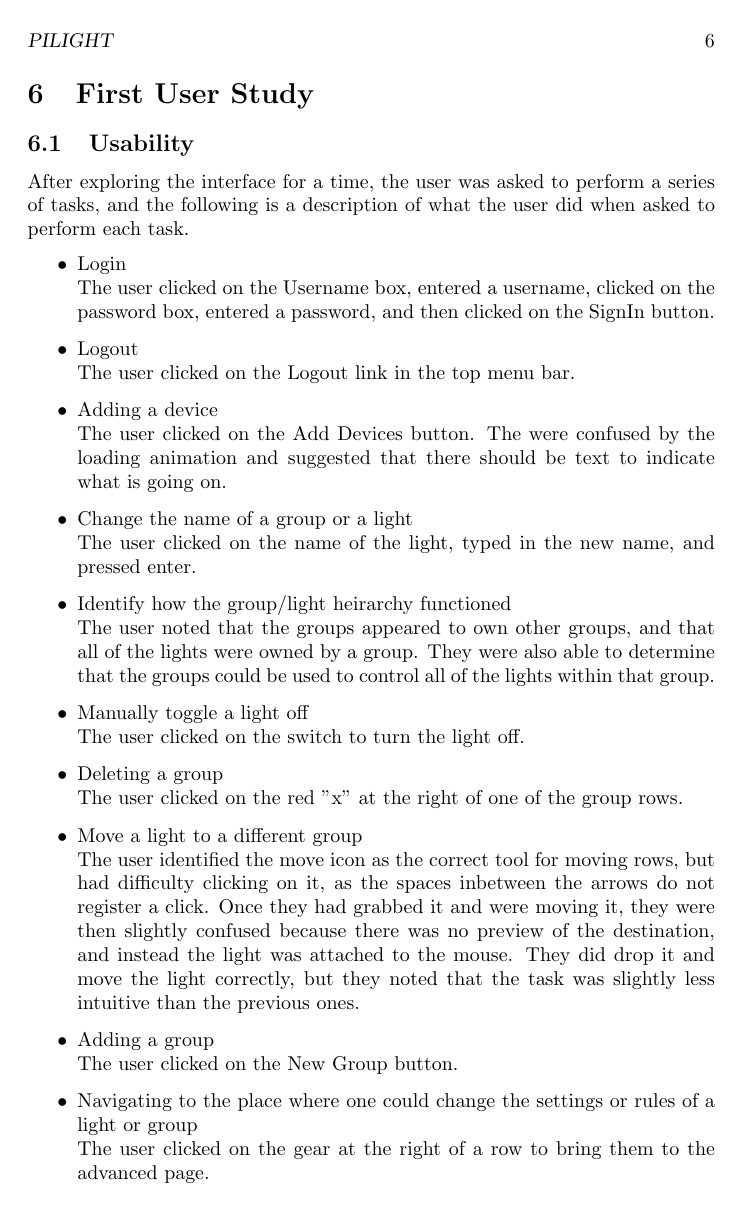
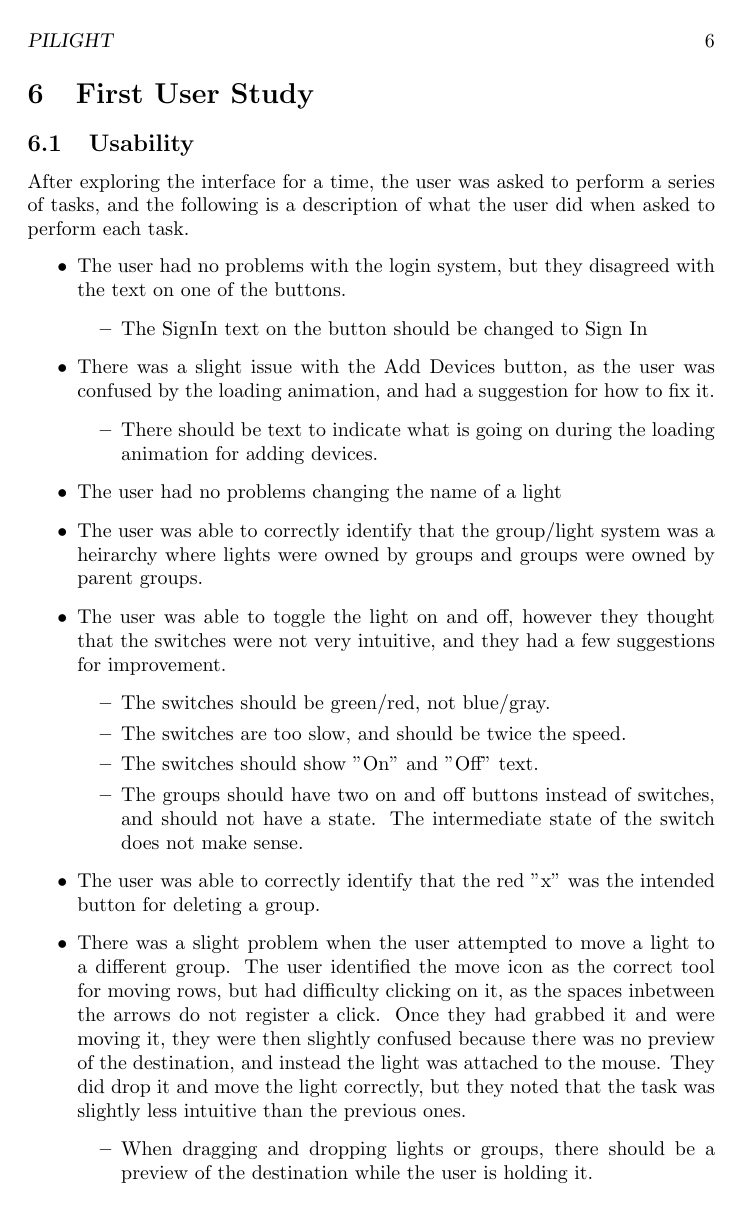
Before and after one commit to capstone22-Pilight/cs-senior-capstone, a LaTeX book (docs/midterm_report/report.tex): page 9 of 12 before the commit and page 9 of 11 after it. Compiled offline with pdfLaTeX.

Commit message:
midterm_report: updated format of first user study section

```diff
--- a/docs/midterm_report/report.tex
+++ b/docs/midterm_report/report.tex
@@ -197,24 +197,6 @@ def change_name():
 \subsection{Usability}
 After exploring the interface for a time, the user was asked to perform a series of tasks, and the following is a description of what the user did when asked to perform each task.
 \begin{itemize}
-  \item Login \\
-    The user clicked on the Username box, entered a username, clicked on the password box, entered a password, and then clicked on the SignIn button.
-  \item Logout \\
-    The user clicked on the Logout link in the top menu bar.
-  \item Adding a device \\
-    The user clicked on the Add Devices button. The were confused by the loading animation and suggested that there should be text to indicate what is going on.
-  \item Change the name of a group or a light \\
-    The user clicked on the name of the light, typed in the new name, and pressed enter.
-  \item Identify how the group/light heirarchy functioned \\
-    The user noted that the groups appeared to own other groups, and that all of the lights were owned by a group. They were also able to determine that the groups could be used to control all of the lights within that group.
-  \item Manually toggle a light off \\
-    The user clicked on the switch to turn the light off.
-  \item Deleting a group \\
-    The user clicked on the red "x" at the right of one of the group rows.
-  \item Move a light to a different group \\
-    The user identified the move icon as the correct tool for moving rows, but had difficulty clicking on it, as the spaces inbetween the arrows do not register a click. Once they had grabbed it and were moving it, they were then slightly confused because there was no preview of the destination, and instead the light was attached to the mouse. They did drop it and move the light correctly, but they noted that the task was slightly less intuitive than the previous ones.
-  \item Adding a group \\
-    The user clicked on the New Group button.
-  \item Navigating to the place where one could change the settings or rules of a light or group \\
-    The user clicked on the gear at the right of a row to bring them to the advanced page.
-  \item Set the light to turn on at sunset and turn off at sunrise \\
+  \item The user had no problems with the login system, but they disagreed with the text on one of the buttons.
+    \begin{itemize}
+      \item The SignIn text on the button should be changed to Sign In
@@ -226,4 +203,19 @@ After exploring the interface for a time, the user was asked to perform a series
     \end{itemize}
-\subsection{Suggested Improvements}
-The user made the following suggestions on how they thought the user interface could be improved.
+  \item There was a slight issue with the Add Devices button, as the user was confused by the loading animation, and had a suggestion for how to fix it.
     \begin{itemize}
+      \item There should be text to indicate what is going on during the loading animation for adding devices.
+    \end{itemize}
+  \item The user had no problems changing the name of a light
+  \item The user was able to correctly identify that the group/light system was a heirarchy where lights were owned by groups and groups were owned by parent groups.
+  \item The user was able to toggle the light on and off, however they thought that the switches were not very intuitive, and they had a few suggestions for improvement.
+    \begin{itemize}
+      \item The switches should be green/red, not blue/gray.
+      \item The switches are too slow, and should be twice the speed.
+      \item The switches should show "On" and "Off" text.
+      \item The groups should have two on and off buttons instead of switches, and should not have a state. The intermediate state of the switch does not make sense.
+    \end{itemize}
+  \item The user was able to correctly identify that the red "x" was the intended button for deleting a group.
+  \item There was a slight problem when the user attempted to move a light to a different group. The user identified the move icon as the correct tool for moving rows, but had difficulty clicking on it, as the spaces inbetween the arrows do not register a click. Once they had grabbed it and were moving it, they were then slightly confused because there was no preview of the destination, and instead the light was attached to the mouse. They did drop it and move the light correctly, but they noted that the task was slightly less intuitive than the previous ones.
+    \begin{itemize}
+      \item When dragging and dropping lights or groups, there should be a preview of the destination while the user is holding it.
+    \end{itemize}
```
Also changed, not shown: docs/midterm_report/report.tex (31 more changed lines). Lines whose indentation alone changed are shown as unchanged.
